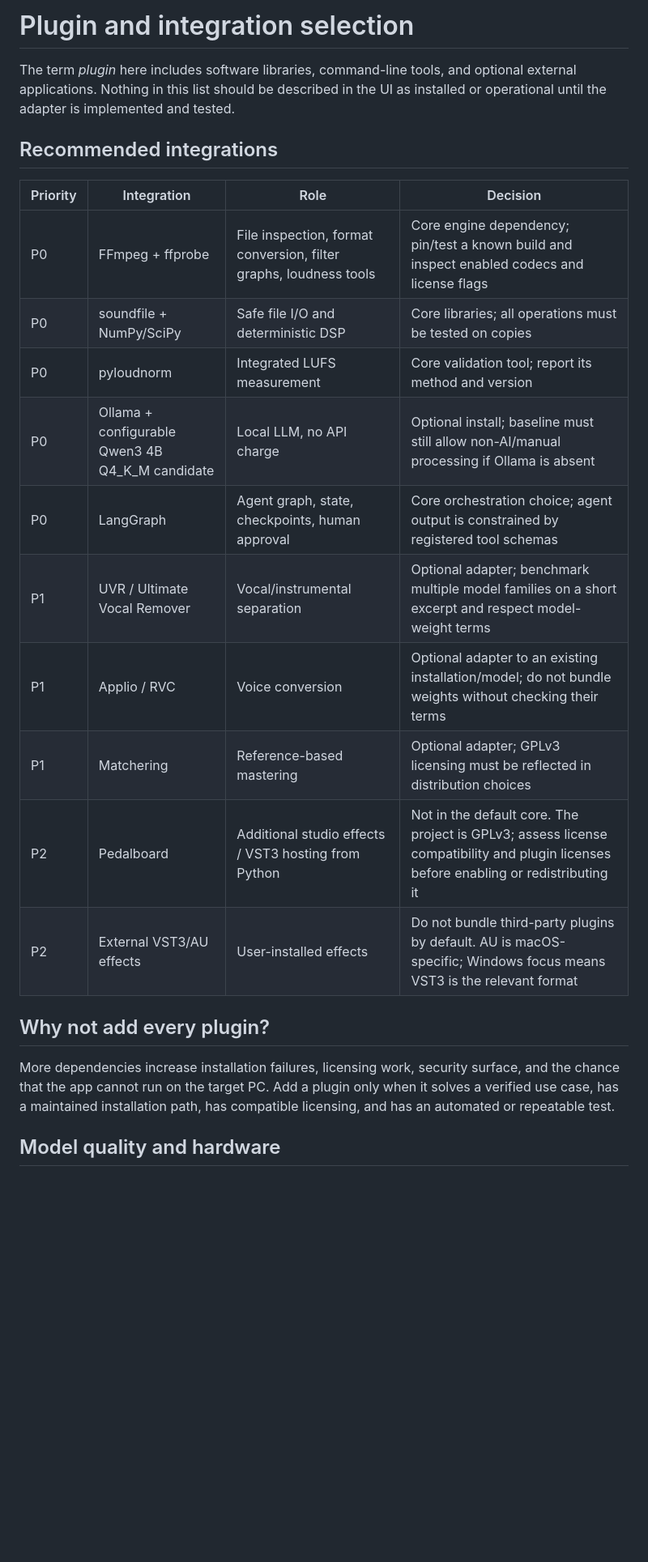
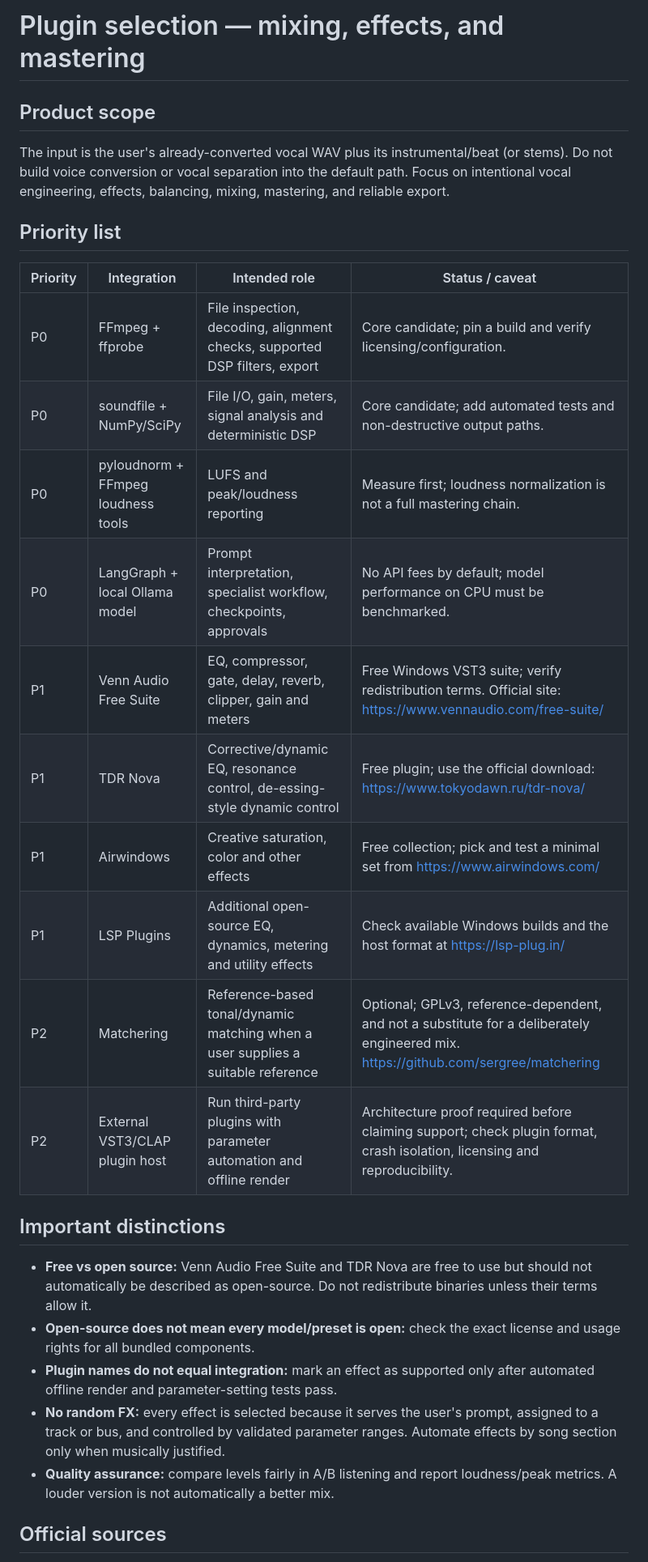
Before and after one commit to diaahamo71-wq/VeryRare-AI-Studio-NEXT-GEN, a Markdown page: docs/PLUGIN_SELECTION.md, the part around one of its changes. Shown at 81% size. GitHub-like rendering; blank space fills up the shorter version.

Commit message:
docs: prioritize mixing and mastering plugins over voice tools

```diff
--- a/docs/PLUGIN_SELECTION.md
+++ b/docs/PLUGIN_SELECTION.md
@@ -1,25 +1,31 @@
-# Plugin and integration selection
+# Plugin selection — mixing, effects, and mastering
 
-The term *plugin* here includes software libraries, command-line tools, and optional external applications. Nothing in this list should be described in the UI as installed or operational until the adapter is implemented and tested.
+## Product scope
 
-## Recommended integrations
+The input is the user's already-converted vocal WAV plus its instrumental/beat (or stems). Do not build voice conversion or vocal separation into the default path. Focus on intentional vocal engineering, effects, balancing, mixing, mastering, and reliable export.
 
-| Priority | Integration | Role | Decision |
+## Priority list
+
+| Priority | Integration | Intended role | Status / caveat |
 |---|---|---|---|
-| P0 | FFmpeg + ffprobe | File inspection, format conversion, filter graphs, loudness tools | Core engine dependency; pin/test a known build and inspect enabled codecs and license flags |
-| P0 | soundfile + NumPy/SciPy | Safe file I/O and deterministic DSP | Core libraries; all operations must be tested on copies |
-| P0 | pyloudnorm | Integrated LUFS measurement | Core validation tool; report its method and version |
-| P0 | Ollama + configurable Qwen3 4B Q4_K_M candidate | Local LLM, no API charge | Optional install; baseline must still allow non-AI/manual processing if Ollama is absent |
-| P0 | LangGraph | Agent graph, state, checkpoints, human approval | Core orchestration choice; agent output is constrained by registered tool schemas |
-| P1 | UVR / Ultimate Vocal Remover | Vocal/instrumental separation | Optional adapter; benchmark multiple model families on a short excerpt and respect model-weight terms |
-| P1 | Applio / RVC | Voice conversion | Optional adapter to an existing installation/model; do not bundle weights without checking their terms |
-| P1 | Matchering | Reference-based mastering | Optional adapter; GPLv3 licensing must be reflected in distribution choices |
-| P2 | Pedalboard | Additional studio effects / VST3 hosting from Python | Not in the default core. The project is GPLv3; assess license compatibility and plugin licenses before enabling or redistributing it |
-| P2 | External VST3/AU effects | User-installed effects | Do not bundle third-party plugins by default. AU is macOS-specific; Windows focus means VST3 is the relevant format |
+| P0 | FFmpeg + ffprobe | File inspection, decoding, alignment checks, supported DSP filters, export | Core candidate; pin a build and verify licensing/configuration. |
+| P0 | soundfile + NumPy/SciPy | File I/O, gain, meters, signal analysis and deterministic DSP | Core candidate; add automated tests and non-destructive output paths. |
+| P0 | pyloudnorm + FFmpeg loudness tools | LUFS and peak/loudness reporting | Measure first; loudness normalization is not a full mastering chain. |
+| P0 | LangGraph + local Ollama model | Prompt interpretation, specialist workflow, checkpoints, approvals | No API fees by default; model performance on CPU must be benchmarked. |
+| P1 | Venn Audio Free Suite | EQ, compressor, gate, delay, reverb, clipper, gain and meters | Free Windows VST3 suite; verify redistribution terms. Official site: https://www.vennaudio.com/free-suite/ |
+| P1 | TDR Nova | Corrective/dynamic EQ, resonance control, de-essing-style dynamic control | Free plugin; use the official download: https://www.tokyodawn.ru/tdr-nova/ |
+| P1 | Airwindows | Creative saturation, color and other effects | Free collection; pick and test a minimal set from https://www.airwindows.com/ |
+| P1 | LSP Plugins | Additional open-source EQ, dynamics, metering and utility effects | Check available Windows builds and the host format at https://lsp-plug.in/ |
+| P2 | Matchering | Reference-based tonal/dynamic matching when a user supplies a suitable reference | Optional; GPLv3, reference-dependent, and not a substitute for a deliberately engineered mix. https://github.com/sergree/matchering |
+| P2 | External VST3/CLAP plugin host | Run third-party plugins with parameter automation and offline render | Architecture proof required before claiming support; check plugin format, crash isolation, licensing and reproducibility. |
 
-## Why not add every plugin?
+## Important distinctions
 
-More dependencies increase installation failures, licensing work, security surface, and the chance that the app cannot run on the target PC. Add a plugin only when it solves a verified use case, has a maintained installation path, has compatible licensing, and has an automated or repeatable test.
+- **Free vs open source:** Venn Audio Free Suite and TDR Nova are free to use but should not automatically be described as open-source. Do not redistribute binaries unless their terms allow it.
+- **Open-source does not mean every model/preset is open:** check the exact license and usage rights for all bundled components.
+- **Plugin names do not equal integration:** mark an effect as supported only after automated offline render and parameter-setting tests pass.
+- **No random FX:** every effect is selected because it serves the user's prompt, assigned to a track or bus, and controlled by validated parameter ranges. Automate effects by song section only when musically justified.
+- **Quality assurance:** compare levels fairly in A/B listening and report loudness/peak metrics. A louder version is not automatically a better mix.
 
-## Model quality and hardware
+## Official sources
 
```
Also changed, not shown: other parts of docs/PLUGIN_SELECTION.md (+7 -15 lines).
